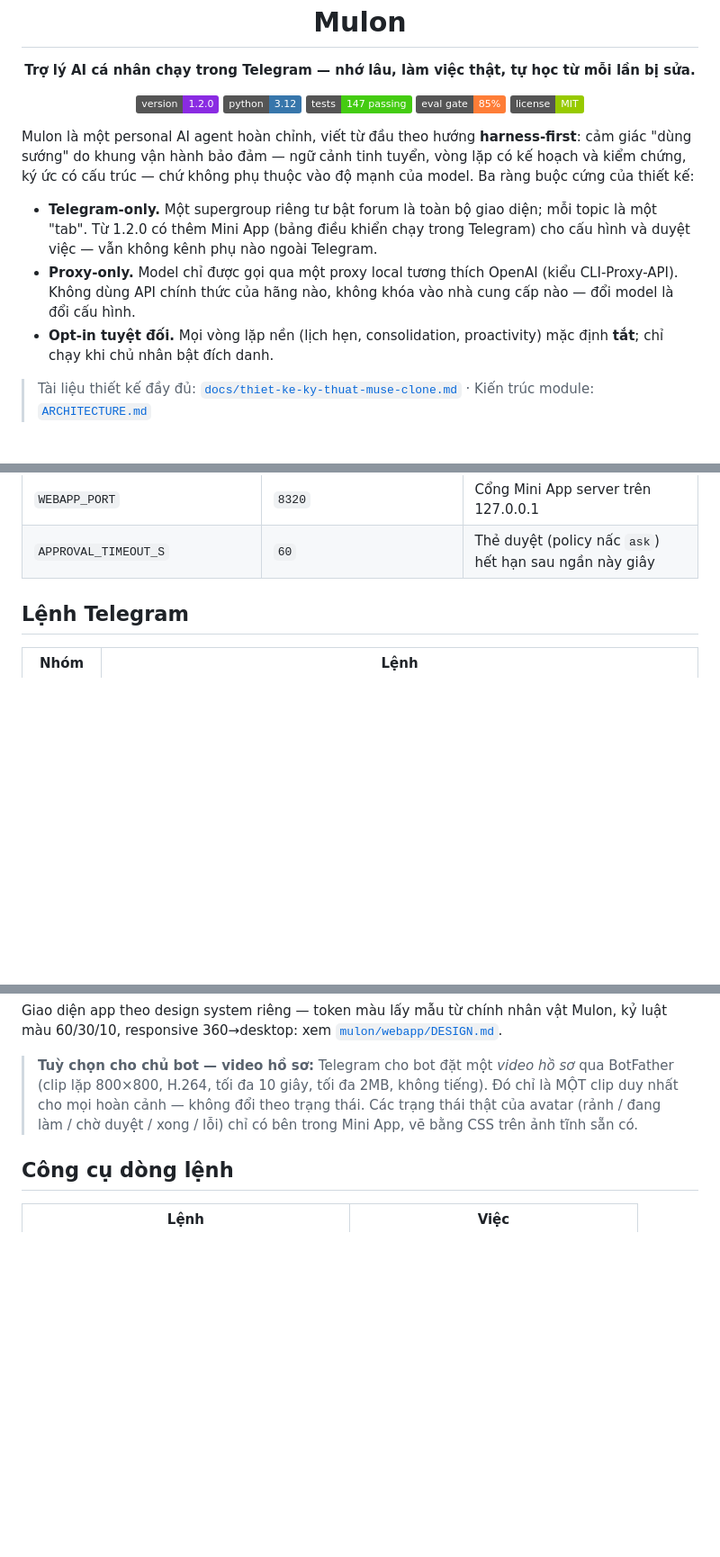
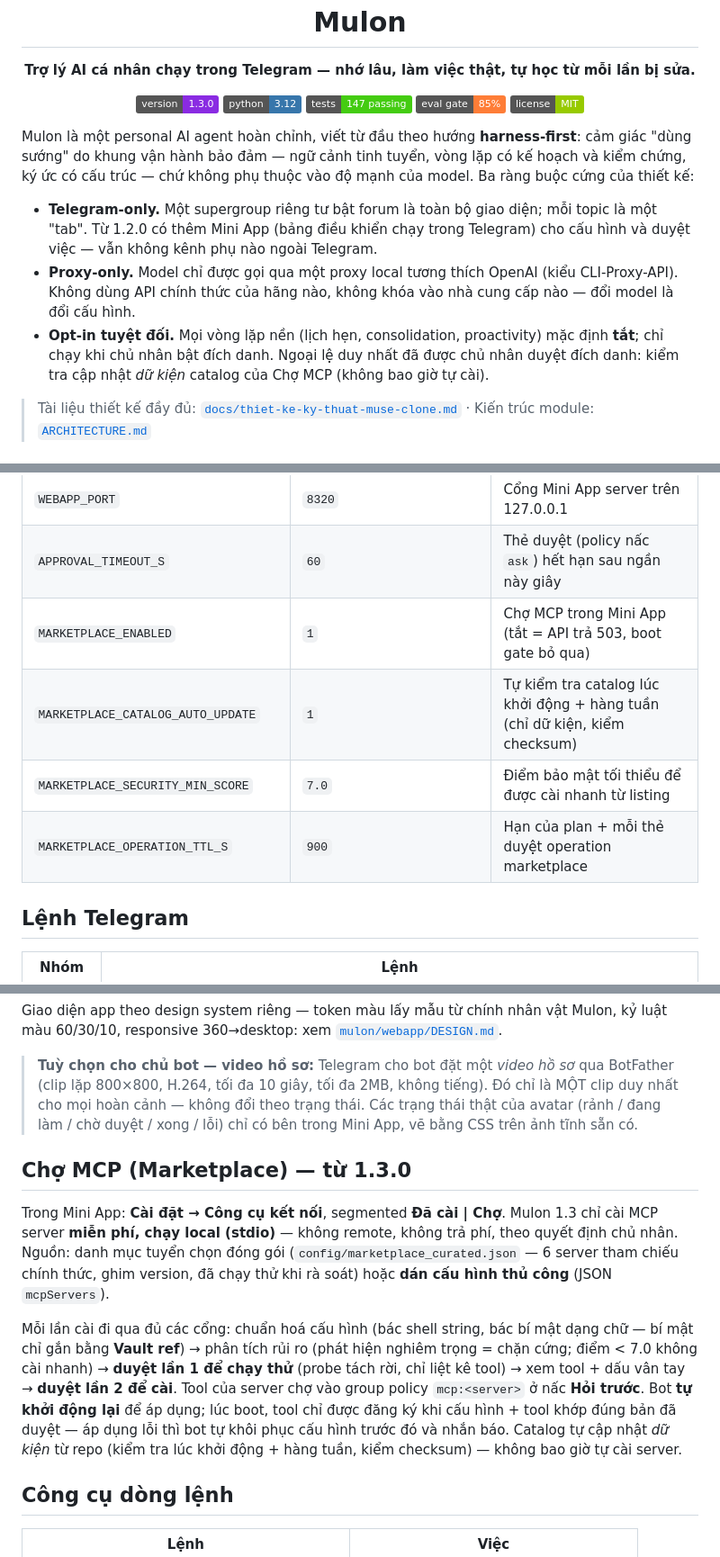
Before and after one commit to mmmnhat/mulon-v2, a Markdown page: README.md, 3 parts joined by grey strips. Shown at 90% size. Rendered like a GitHub page; badges without logos; blank space fills up the shorter version.

Commit message:
feat: 1.3.0 MCP Marketplace + sprite states + vá tự nhận thức + vá Mini App + hợp nhất chat chính — README.md

```diff
--- a/README.md
+++ b/README.md
@@ -9,7 +9,7 @@
 </p>
 
 <p align="center">
-  <img alt="Version" src="https://img.shields.io/badge/version-1.2.0-blueviolet">
+  <img alt="Version" src="https://img.shields.io/badge/version-1.3.0-blueviolet">
   <img alt="Python" src="https://img.shields.io/badge/python-3.12-3776AB">
   <img alt="Tests" src="https://img.shields.io/badge/tests-147%20passing-brightgreen">
   <img alt="Eval" src="https://img.shields.io/badge/eval%20gate-85%25-orange">
@@ -31,6 +31,8 @@ cứng của thiết kế:
   nào, không khóa vào nhà cung cấp nào — đổi model là đổi cấu hình.
 - **Opt-in tuyệt đối.** Mọi vòng lặp nền (lịch hẹn, consolidation,
   proactivity) mặc định **tắt**; chỉ chạy khi chủ nhân bật đích danh.
+  Ngoại lệ duy nhất đã được chủ nhân duyệt đích danh: kiểm tra
+  cập nhật *dữ kiện* catalog của Chợ MCP (không bao giờ tự cài).
 
 > Tài liệu thiết kế đầy đủ: [`docs/thiet-ke-ky-thuat-muse-clone.md`](docs/thiet-ke-ky-thuat-muse-clone.md) ·
 > Kiến trúc module: [`ARCHITECTURE.md`](ARCHITECTURE.md)
@@ -192,6 +194,10 @@ thích từng biến. Các biến chính:
 | `WEBAPP_APP_NAME` | — | Short name Mini App trong BotFather (`/myapps`) |
 | `WEBAPP_PORT` | `8320` | Cổng Mini App server trên 127.0.0.1 |
 | `APPROVAL_TIMEOUT_S` | `60` | Thẻ duyệt (policy nấc `ask`) hết hạn sau ngần này giây |
+| `MARKETPLACE_ENABLED` | `1` | Chợ MCP trong Mini App (tắt = API trả 503, boot gate bỏ qua) |
+| `MARKETPLACE_CATALOG_AUTO_UPDATE` | `1` | Tự kiểm tra catalog lúc khởi động + hàng tuần (chỉ dữ kiện, kiểm checksum) |
+| `MARKETPLACE_SECURITY_MIN_SCORE` | `7.0` | Điểm bảo mật tối thiểu để được cài nhanh từ listing |
+| `MARKETPLACE_OPERATION_TTL_S` | `900` | Hạn của plan + mỗi thẻ duyệt operation marketplace |
 
 ## Lệnh Telegram
 
@@ -261,6 +267,29 @@ chính nhân vật Mulon, kỷ luật màu 60/30/10, responsive
 > xong / lỗi) chỉ có bên trong Mini App, vẽ bằng CSS trên ảnh
 > tĩnh sẵn có.
 
+## Chợ MCP (Marketplace) — từ 1.3.0
+
+Trong Mini App: **Cài đặt → Công cụ kết nối**, segmented **Đã
+cài | Chợ**. Mulon 1.3 chỉ cài MCP server **miễn phí, chạy
+local (stdio)** — không remote, không trả phí, theo quyết định
+chủ nhân. Nguồn: danh mục tuyển chọn đóng gói
+(`config/marketplace_curated.json` — 6 server tham chiếu chính
+thức, ghim version, đã chạy thử khi rà soát) hoặc **dán cấu
+hình thủ công** (JSON `mcpServers`).
+
+Mỗi lần cài đi qua đủ các cổng: chuẩn hoá cấu hình (bác shell
+string, bác bí mật dạng chữ — bí mật chỉ gắn bằng **Vault
+ref**) → phân tích rủi ro (phát hiện nghiêm trọng = chặn
+cứng; điểm < 7.0 không cài nhanh) → **duyệt lần 1 để chạy
+thử** (probe tách rời, chỉ liệt kê tool) → xem tool + dấu vân
+tay → **duyệt lần 2 để cài**. Tool của server chợ vào group
+policy `mcp:<server>` ở nấc **Hỏi trước**. Bot **tự khởi động
+lại** để áp dụng; lúc boot, tool chỉ được đăng ký khi cấu
+hình + tool khớp đúng bản đã duyệt — áp dụng lỗi thì bot tự
+khôi phục cấu hình trước đó và nhắn báo. Catalog tự cập nhật
+*dữ kiện* từ repo (kiểm tra lúc khởi động + hàng tuần, kiểm
+checksum) — không bao giờ tự cài server.
+
 ## Công cụ dòng lệnh
 
 | Lệnh | Việc |
```
Also changed, not shown: other parts of README.md (+3 -2 lines).
